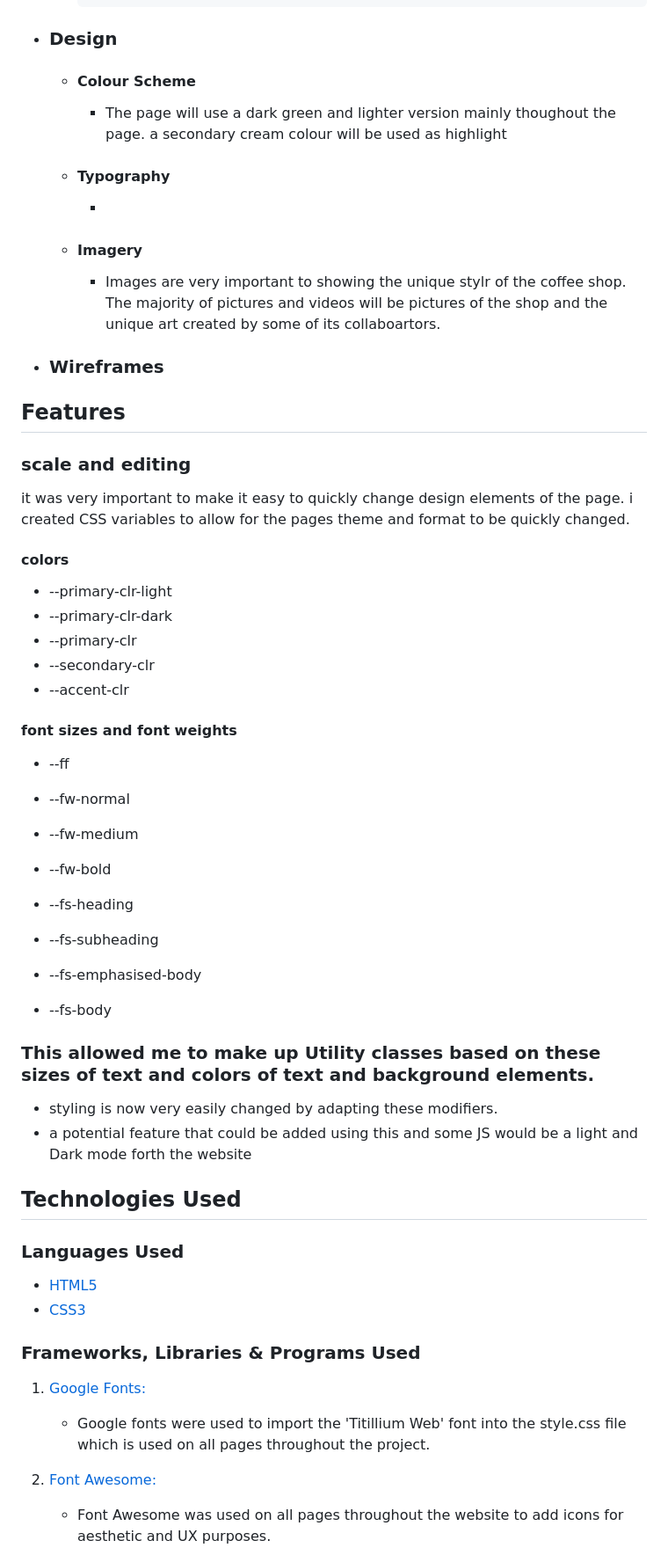
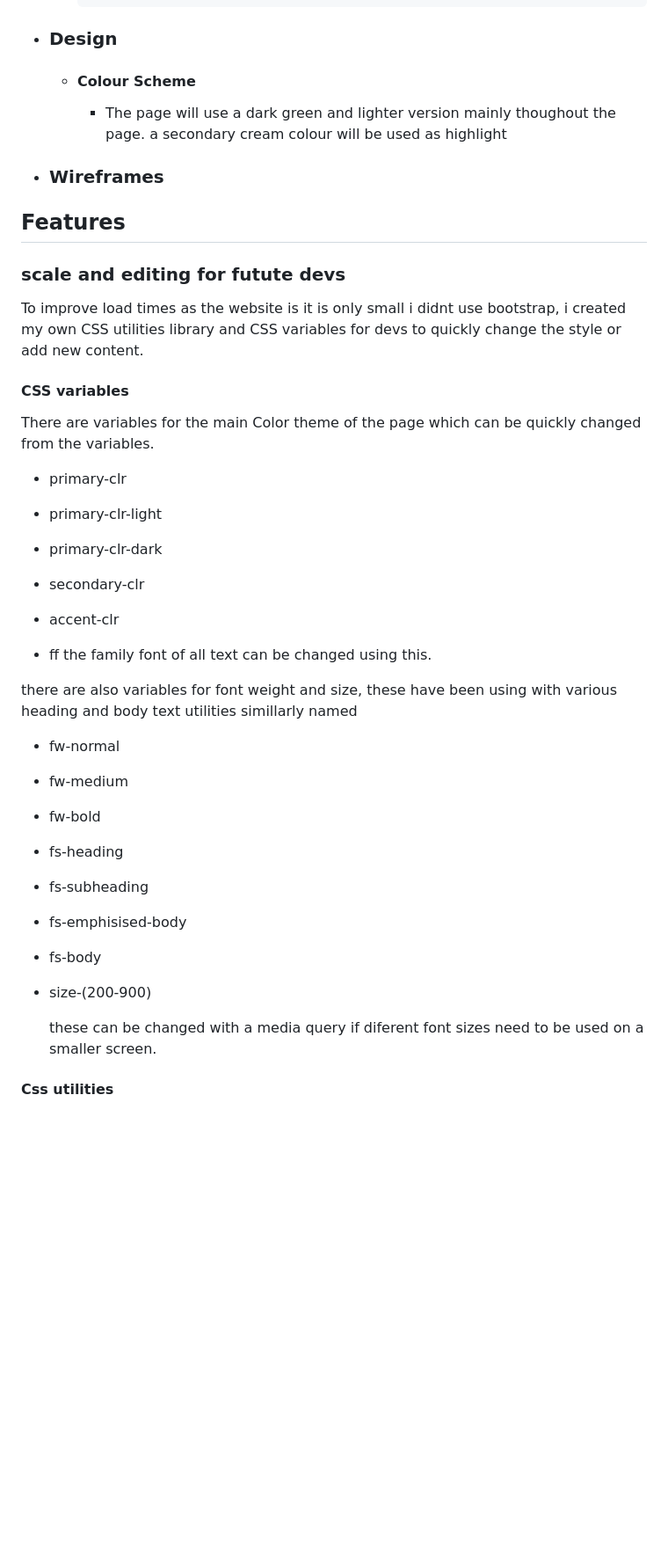
Before and after one commit to EthanTrout/The-Plant-Collection, a Markdown page: README.md, the part around one of its changes. Shown at 88% size. Rendered like a GitHub page; blank space fills up the shorter version.

Commit message:
ReadMe:Added CSS variables to featured section

```diff
--- a/README.md
+++ b/README.md
@@ -35,56 +36,44 @@ The plant Collection already have a good presence on social media but they want
         2. As a Frequent User, I want to sign up to the Newsletter so that I am emailed any major updates and/or changes to the website or organisation.
 
 - ### Design
+
   - #### Colour Scheme
     - The page will use a dark green and lighter version mainly thoughout the page. a secondary cream colour will be used as highlight
-  - #### Typography
-    -
-  - #### Imagery
-    -  Images are very important to showing the unique stylr of the coffee shop. The majority of pictures and videos will be pictures of the shop and the unique art created by some of its collaboartors.
 
 - ### Wireframes
 
-
-
 ## Features
 
-### scale and editing
-it was very important to make it easy to quickly change design elements of the page. i created CSS variables to allow for the pages theme and format to be quickly changed.
+### scale and editing for futute devs
 
-#### colors
-- --primary-clr-light
--   --primary-clr-dark
--  --primary-clr
-- --secondary-clr
-- --accent-clr
+To improve load times as the website is it is only small i didnt use bootstrap, i created my own CSS utilities library and CSS variables for devs to quickly change the style or add new content.
 
+#### CSS variables
 
-#### font sizes and font weights
-- --ff
--   --fw-normal
--   --fw-medium
--  --fw-bold
+There are variables for the main Color theme of the page which can be quickly changed from the variables.
 
--  --fs-heading
-- --fs-subheading
-- --fs-emphasised-body
-- --fs-body
+- primary-clr
+- primary-clr-light
+- primary-clr-dark
+- secondary-clr
+- accent-clr
 
-### This allowed me to make up Utility classes based on these sizes of text and colors of text and background elements.
-- styling is now very easily changed by adapting these modifiers.
-- a potential feature that could be added using this and some JS would be a light and Dark mode forth the website
+- ff
+  the family font of all text can be changed using this.
 
+there are also variables for font weight and size, these have been using with various heading and body text utilities simillarly named
 
-## Technologies Used
+- fw-normal
+- fw-medium
+- fw-bold
 
-### Languages Used
+- fs-heading
+- fs-subheading
+- fs-emphisised-body
+- fs-body
+- size-(200-900)
 
-- [HTML5](https://en.wikipedia.org/wiki/HTML5)
-- [CSS3](https://en.wikipedia.org/wiki/Cascading_Style_Sheets)
+  these can be changed with a media query if diferent font sizes need to be used on a smaller screen.
 
-### Frameworks, Libraries & Programs Used
-1. [Google Fonts:](https://fonts.google.com/)
-    - Google fonts were used to import the 'Titillium Web' font into the style.css file which is used on all pages throughout the project.
-2. [Font Awesome:](https://fontawesome.com/)
-    - Font Awesome was used on all pages throughout the website to add icons for aesthetic and UX purposes.
+#### Css utilities
 
```
Also changed, not shown: other parts of README.md (+26 -17 lines).
